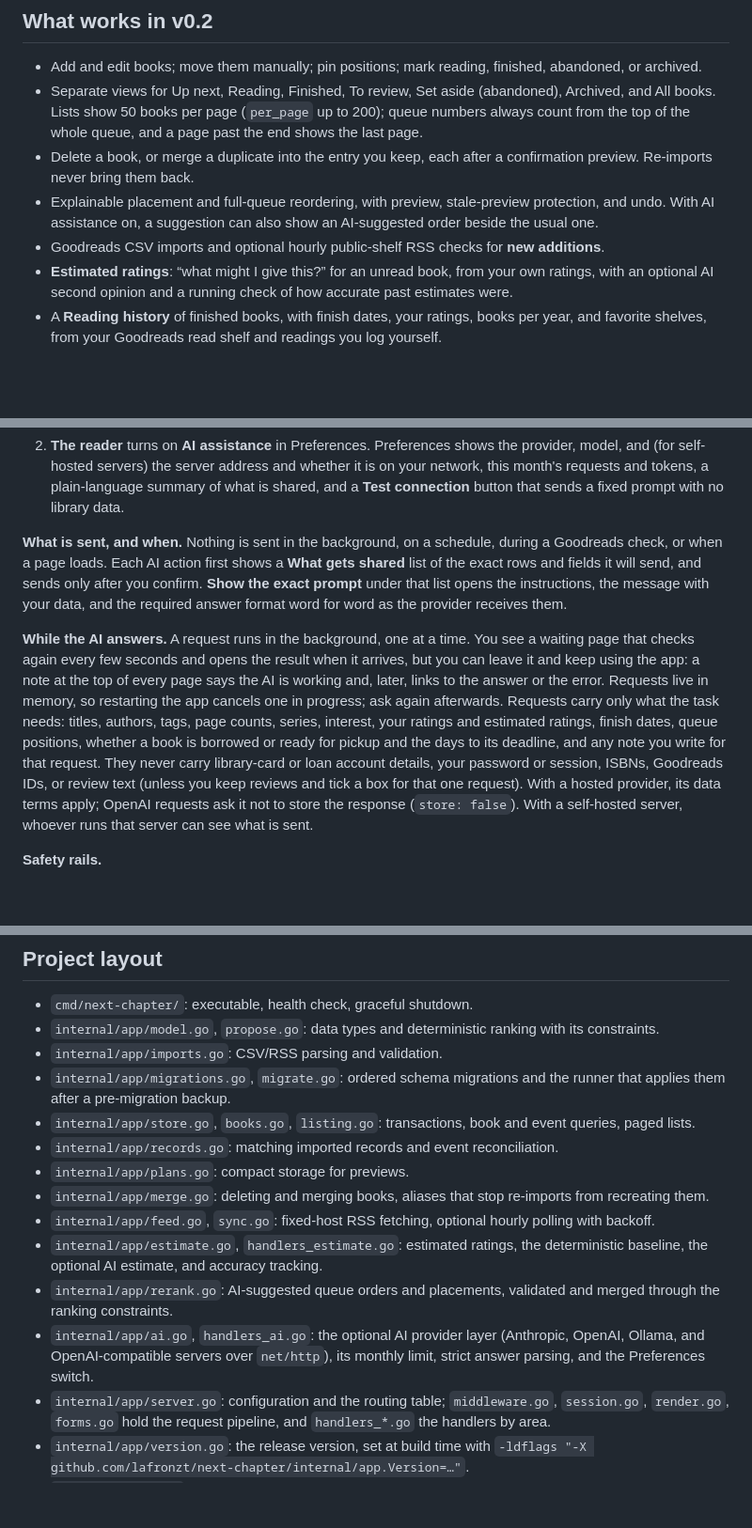
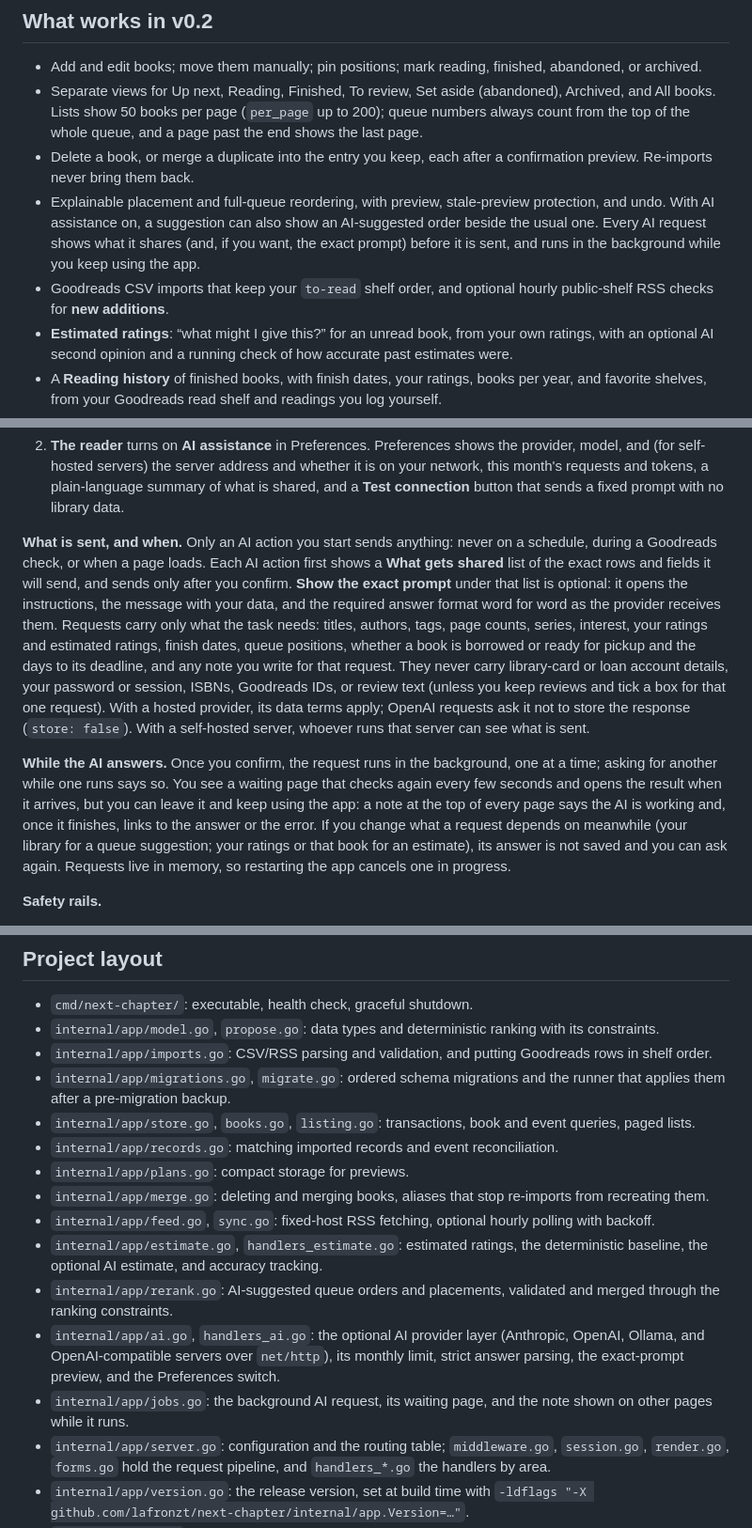
Before and after one commit to lafronzt/next-chapter, a Markdown page: README.md, 3 parts joined by grey strips. Shown at 94% size. Rendered like a GitHub page; blank space fills up the shorter version.

Commit message:
Describe shelf-order imports and background AI requests in the README
Restore the list of what AI requests carry to the "What is sent"
paragraph, which no longer claims nothing runs in the background, and
spell out what makes a background answer unusable. Mention shelf order
and the exact-prompt view in the feature list, RSS and estimate
sections, and add jobs.go to the project layout.

Co-Authored-By: Claude Opus 5.5 <noreply@anthropic.com>

```diff
--- a/README.md
+++ b/README.md
@@ -16,8 +16,8 @@ Every suggestion has a preview and reasons. Pinned books keep their positions. Y
 - Add and edit books; move them manually; pin positions; mark reading, finished, abandoned, or archived.
 - Separate views for Up next, Reading, Finished, To review, Set aside (abandoned), Archived, and All books. Lists show 50 books per page (`per_page` up to 200); queue numbers always count from the top of the whole queue, and a page past the end shows the last page.
 - Delete a book, or merge a duplicate into the entry you keep, each after a confirmation preview. Re-imports never bring them back.
-- Explainable placement and full-queue reordering, with preview, stale-preview protection, and undo. With AI assistance on, a suggestion can also show an AI-suggested order beside the usual one.
-- Goodreads CSV imports and optional hourly public-shelf RSS checks for **new additions**.
+- Explainable placement and full-queue reordering, with preview, stale-preview protection, and undo. With AI assistance on, a suggestion can also show an AI-suggested order beside the usual one. Every AI request shows what it shares (and, if you want, the exact prompt) before it is sent, and runs in the background while you keep using the app.
+- Goodreads CSV imports that keep your `to-read` shelf order, and optional hourly public-shelf RSS checks for **new additions**.
 - **Estimated ratings**: “what might I give this?” for an unread book, from your own ratings, with an optional AI second opinion and a running check of how accurate past estimates were.
 - A **Reading history** of finished books, with finish dates, your ratings, books per year, and favorite shelves, from your Goodreads read shelf and readings you log yourself.
 - Libby timeline CSV imports and a standard CSV format for physical NYPL activity.
@@ -184,9 +184,9 @@ It is **off by default** and needs two steps:
 
 2. **The reader** turns on **AI assistance** in Preferences. Preferences shows the provider, model, and (for self-hosted servers) the server address and whether it is on your network, this month's requests and tokens, a plain-language summary of what is shared, and a **Test connection** button that sends a fixed prompt with no library data.
 
-**What is sent, and when.** Nothing is sent in the background, on a schedule, during a Goodreads check, or when a page loads. Each AI action first shows a **What gets shared** list of the exact rows and fields it will send, and sends only after you confirm. **Show the exact prompt** under that list opens the instructions, the message with your data, and the required answer format word for word as the provider receives them.
+**What is sent, and when.** Only an AI action you start sends anything: never on a schedule, during a Goodreads check, or when a page loads. Each AI action first shows a **What gets shared** list of the exact rows and fields it will send, and sends only after you confirm. **Show the exact prompt** under that list is optional: it opens the instructions, the message with your data, and the required answer format word for word as the provider receives them. Requests carry only what the task needs: titles, authors, tags, page counts, series, interest, your ratings and estimated ratings, finish dates, queue positions, whether a book is borrowed or ready for pickup and the days to its deadline, and any note you write for that request. They never carry library-card or loan account details, your password or session, ISBNs, Goodreads IDs, or review text (unless you keep reviews and tick a box for that one request). With a hosted provider, its data terms apply; OpenAI requests ask it not to store the response (`store: false`). With a self-hosted server, whoever runs that server can see what is sent.
 
-**While the AI answers.** A request runs in the background, one at a time. You see a waiting page that checks again every few seconds and opens the result when it arrives, but you can leave it and keep using the app: a note at the top of every page says the AI is working and, later, links to the answer or the error. Requests live in memory, so restarting the app cancels one in progress; ask again afterwards. Requests carry only what the task needs: titles, authors, tags, page counts, series, interest, your ratings and estimated ratings, finish dates, queue positions, whether a book is borrowed or ready for pickup and the days to its deadline, and any note you write for that request. They never carry library-card or loan account details, your password or session, ISBNs, Goodreads IDs, or review text (unless you keep reviews and tick a box for that one request). With a hosted provider, its data terms apply; OpenAI requests ask it not to store the response (`store: false`). With a self-hosted server, whoever runs that server can see what is sent.
+**While the AI answers.** Once you confirm, the request runs in the background, one at a time; asking for another while one runs says so. You see a waiting page that checks again every few seconds and opens the result when it arrives, but you can leave it and keep using the app: a note at the top of every page says the AI is working and, once it finishes, links to the answer or the error. If you change what a request depends on meanwhile (your library for a queue suggestion; your ratings or that book for an estimate), its answer is not saved and you can ask again. Requests live in memory, so restarting the app cancels one in progress.
 
 **Safety rails.**
 
@@ -370,7 +370,7 @@ The application uses Go’s HTTP server, escaped HTML templates, plain CSS, and
 
 - `cmd/next-chapter/`: executable, health check, graceful shutdown.
 - `internal/app/model.go`, `propose.go`: data types and deterministic ranking with its constraints.
-- `internal/app/imports.go`: CSV/RSS parsing and validation.
+- `internal/app/imports.go`: CSV/RSS parsing and validation, and putting Goodreads rows in shelf order.
 - `internal/app/migrations.go`, `migrate.go`: ordered schema migrations and the runner that applies them after a pre-migration backup.
 - `internal/app/store.go`, `books.go`, `listing.go`: transactions, book and event queries, paged lists.
 - `internal/app/records.go`: matching imported records and event reconciliation.
@@ -379,7 +379,8 @@ The application uses Go’s HTTP server, escaped HTML templates, plain CSS, and
 - `internal/app/feed.go`, `sync.go`: fixed-host RSS fetching, optional hourly polling with backoff.
 - `internal/app/estimate.go`, `handlers_estimate.go`: estimated ratings, the deterministic baseline, the optional AI estimate, and accuracy tracking.
 - `internal/app/rerank.go`: AI-suggested queue orders and placements, validated and merged through the ranking constraints.
-- `internal/app/ai.go`, `handlers_ai.go`: the optional AI provider layer (Anthropic, OpenAI, Ollama, and OpenAI-compatible servers over `net/http`), its monthly limit, strict answer parsing, and the Preferences switch.
+- `internal/app/ai.go`, `handlers_ai.go`: the optional AI provider layer (Anthropic, OpenAI, Ollama, and OpenAI-compatible servers over `net/http`), its monthly limit, strict answer parsing, the exact-prompt preview, and the Preferences switch.
+- `internal/app/jobs.go`: the background AI request, its waiting page, and the note shown on other pages while it runs.
 - `internal/app/server.go`: configuration and the routing table; `middleware.go`, `session.go`, `render.go`, `forms.go` hold the request pipeline, and `handlers_*.go` the handlers by area.
 - `internal/app/version.go`: the release version, set at build time with `-ldflags "-X github.com/lafronzt/next-chapter/internal/app.Version=…"`.
 - `internal/app/web/`: embedded templates, assets, and import examples.
```
Also changed, not shown: other parts of README.md (+2 -2 lines).
